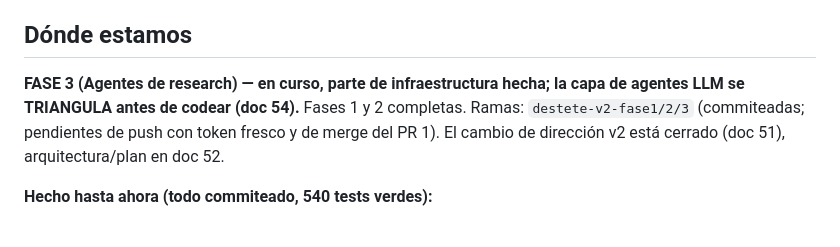
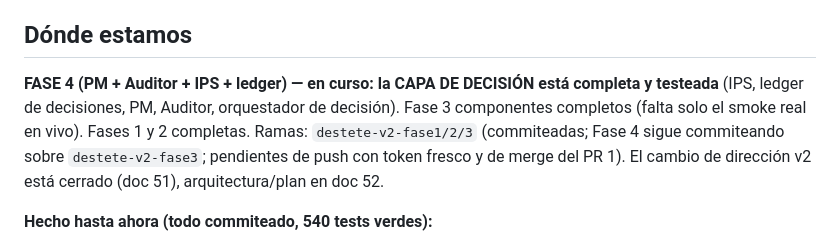
Before and after one commit to borjadeli/Borja, a Markdown page: init_docs/53_estado_v2.md, the part around one of its changes. Drawn GitHub-style.

Commit message:
docs(v2): doc 53 — encabezado a Fase 4 (capa de decisión completa)
Co-Authored-By: Claude Opus 4.8 <noreply@anthropic.com>

```diff
--- a/init_docs/53_estado_v2.md
+++ b/init_docs/53_estado_v2.md
@@ -6,9 +6,10 @@
 
 ## Dónde estamos
-**FASE 3 (Agentes de research) — en curso, parte de infraestructura hecha; la capa de agentes LLM se
-TRIANGULA antes de codear (doc 54).** Fases 1 y 2 completas. Ramas: `destete-v2-fase1/2/3` (commiteadas;
-pendientes de push con token fresco y de merge del PR 1). El cambio de dirección v2 está cerrado (doc 51),
-arquitectura/plan en doc 52.
+**FASE 4 (PM + Auditor + IPS + ledger) — en curso: la CAPA DE DECISIÓN está completa y testeada** (IPS,
+ledger de decisiones, PM, Auditor, orquestador de decisión). Fase 3 componentes completos (falta solo el
+smoke real en vivo). Fases 1 y 2 completas. Ramas: `destete-v2-fase1/2/3` (commiteadas; Fase 4 sigue
+commiteando sobre `destete-v2-fase3`; pendientes de push con token fresco y de merge del PR 1). El cambio
+de dirección v2 está cerrado (doc 51), arquitectura/plan en doc 52.
 
 **Hecho hasta ahora (todo commiteado, 540 tests verdes):**
 - Fase 1: gasto v3 cortado (crons off), paper congelado, huérfanos archivados, docs reescritos.
```
Also changed, not shown: other parts of init_docs/53_estado_v2.md (+1 -1 lines).
